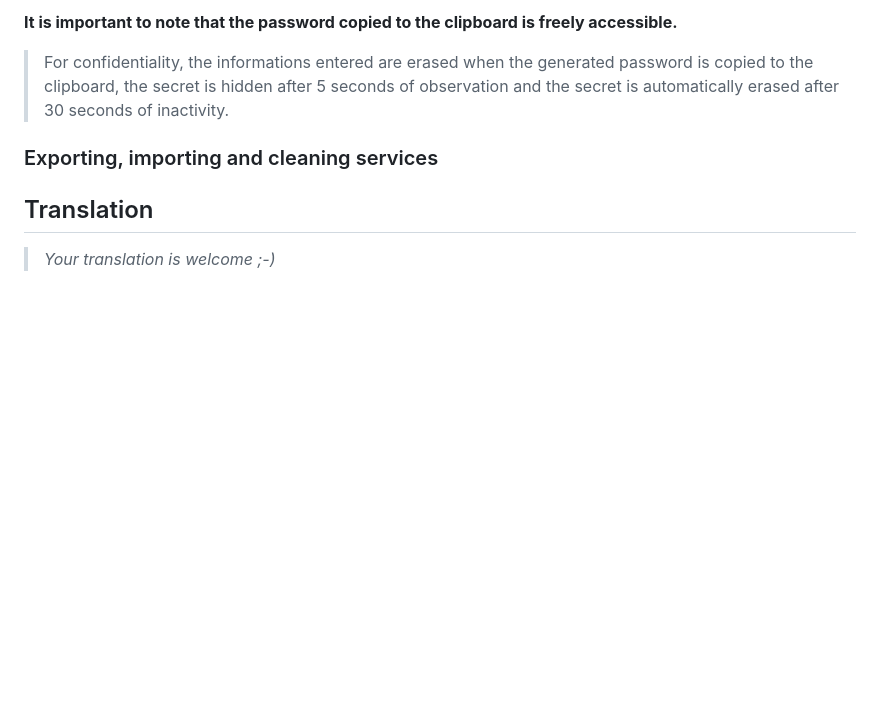
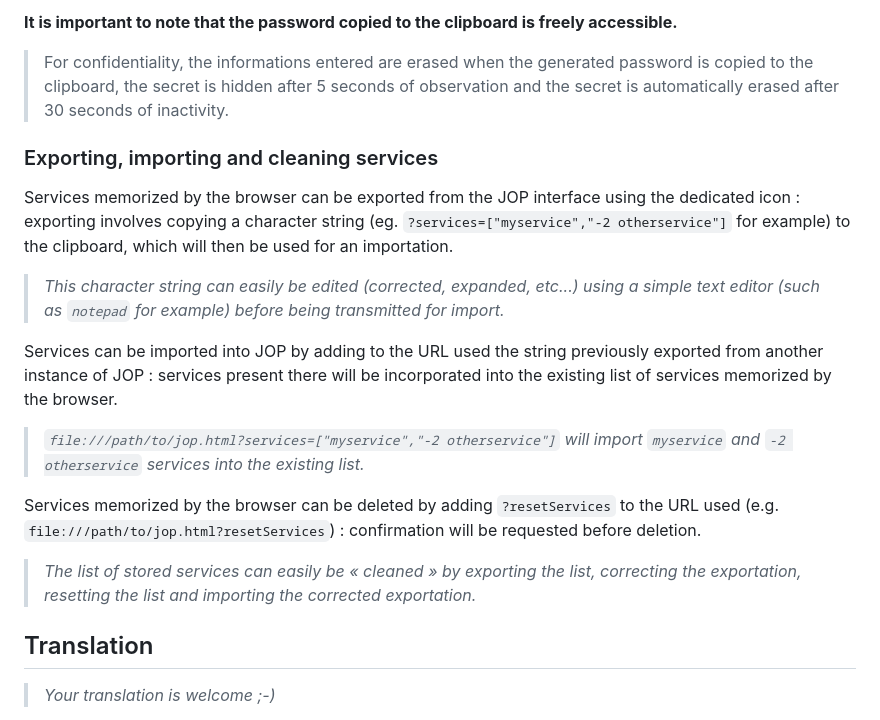
Before and after one commit to patatetom/jop, a Markdown page: README.md, the part around the change. GitHub-like rendering; blank space fills up the shorter version.

Commit message:
service management

```diff
--- a/README.md
+++ b/README.md
@@ -103,6 +103,18 @@ Using JOP is relatively simple : enter the service (possibly prefixed), enter th
 
 ### Exporting, importing and cleaning services
 
+Services memorized by the browser can be exported from the JOP interface using the dedicated icon : exporting involves copying a character string (eg. `?services=["myservice","-2 otherservice"]` for example) to the clipboard, which will then be used for an importation.
+
+> _This character string can easily be edited (corrected, expanded, etc...) using a simple text editor (such as `notepad` for example) before being transmitted for import._
+
+Services can be imported into JOP by adding to the URL used the string previously exported from another instance of JOP : services present there will be incorporated into the existing list of services memorized by the browser.
+
+> _`file:///path/to/jop.html?services=["myservice","-2 otherservice"]` will import `myservice` and `-2 otherservice` services into the existing list._
+
+Services memorized by the browser can be deleted by adding `?resetServices` to the URL used (e.g. `file:///path/to/jop.html?resetServices`) : confirmation will be requested before deletion.
+
+> _The list of stored services can easily be « cleaned » by exporting the list, correcting the exportation, resetting the list and importing the corrected exportation._
+
 
 
 ## Translation
```
